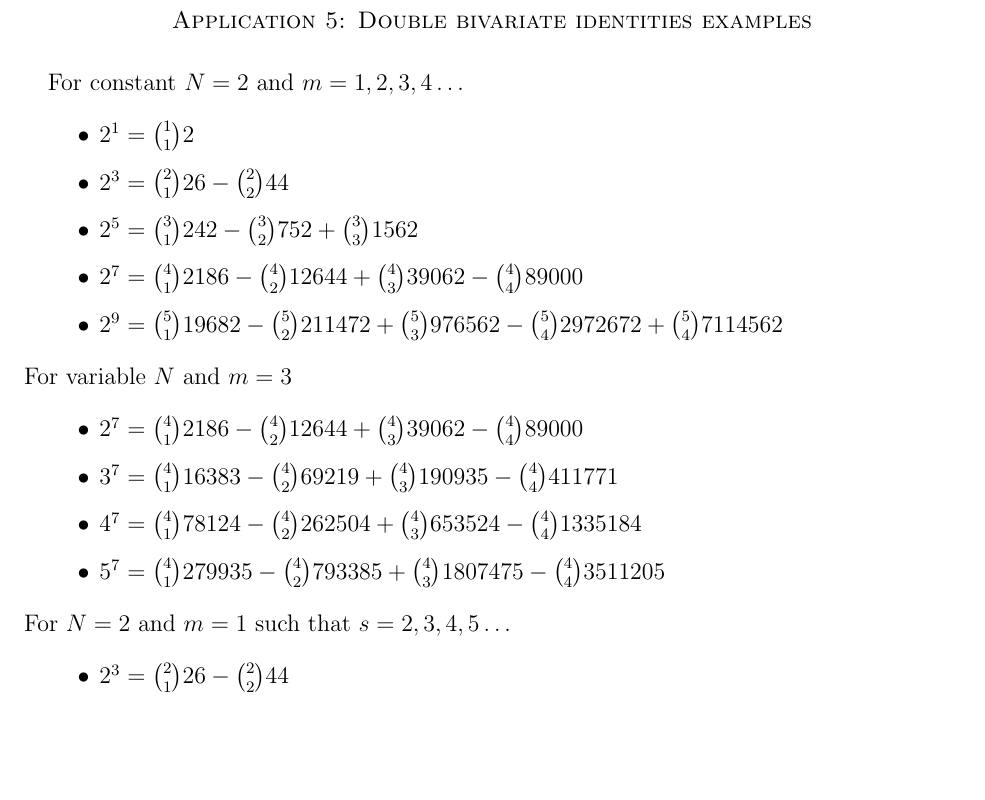
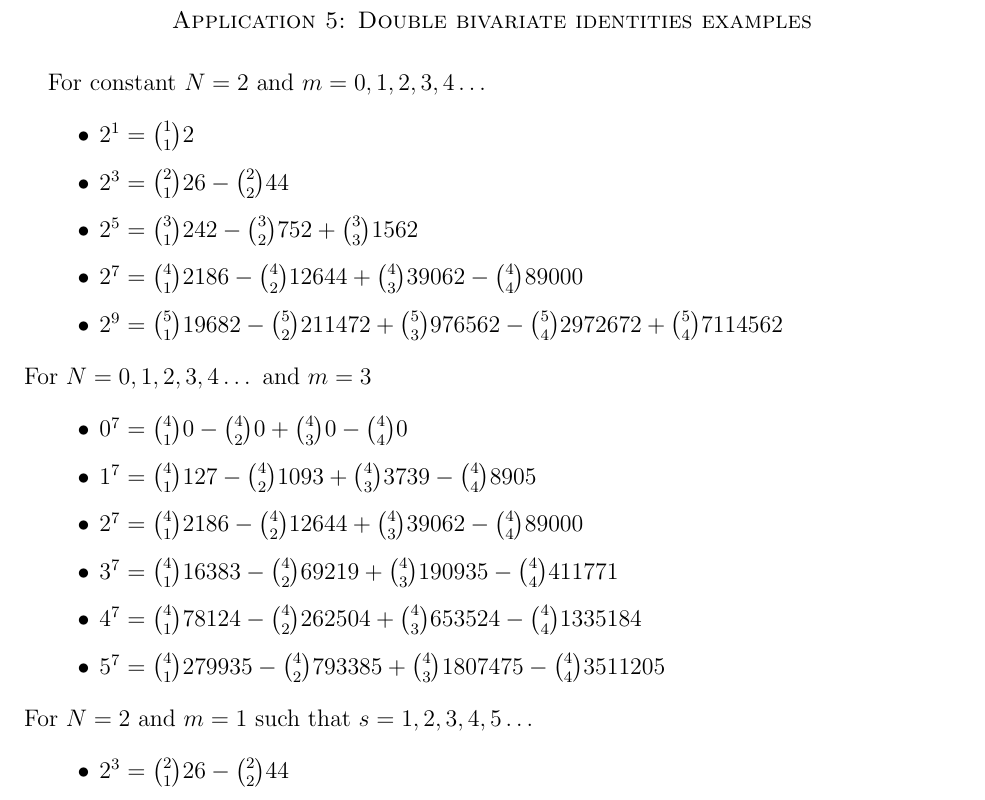
Before and after one commit to kolosovpetro/unexpected-polynomial-identities-classical-interpolation, a LaTeX paper (src/unexpected-polynomial-identities-classical-interpolation.tex, which reads src/sections/application_5_double_bivariate_identities_examples.tex): part of page 48 of 49 before the commit and part of page 48 of 50 after it, cut so that both start at the same text, the shorter picture padded with empty space. Compiled offline with pdfLaTeX.

Commit message:
updates in examples

```diff
--- a/src/sections/application_5_double_bivariate_identities_examples.tex
+++ b/src/sections/application_5_double_bivariate_identities_examples.tex
@@ -1,4 +1,4 @@
-For constant $N=2$ and $m=1,2,3,4\dots$
+For constant $N=2$ and $m=0,1,2,3,4\dots$
 \begin{itemize}
     \item $2^1 = \binom{1}{1} 2$
     \item $2^3 = \binom{2}{1} 26 - \binom{2}{2} 44$
@@ -6,14 +6,16 @@ For constant $N=2$ and $m=1,2,3,4\dots$
     \item $2^7 = \binom{4}{1} 2186 - \binom{4}{2} 12644 + \binom{4}{3} 39062 - \binom{4}{4} 89000$
     \item $2^9 = \binom{5}{1} 19682 - \binom{5}{2} 211472 + \binom{5}{3} 976562 - \binom{5}{4} 2972672 + \binom{5}{4} 7114562$
 \end{itemize}
-For variable $N$ and $m=3$
+For $N=0,1,2,3,4\dots$ and $m=3$
 \begin{itemize}
+    \item $0^7 = \binom{4}{1} 0 - \binom{4}{2} 0 + \binom{4}{3} 0 - \binom{4}{4} 0$
+    \item $1^7 = \binom{4}{1} 127 - \binom{4}{2} 1093 + \binom{4}{3} 3739 - \binom{4}{4} 8905$
     \item $2^7 = \binom{4}{1} 2186 - \binom{4}{2} 12644 + \binom{4}{3} 39062 - \binom{4}{4} 89000$
     \item $3^7 = \binom{4}{1} 16383 - \binom{4}{2} 69219 + \binom{4}{3} 190935 - \binom{4}{4} 411771$
     \item $4^7 = \binom{4}{1} 78124 - \binom{4}{2} 262504 + \binom{4}{3} 653524 - \binom{4}{4} 1335184$
     \item $5^7 = \binom{4}{1} 279935 - \binom{4}{2} 793385 + \binom{4}{3} 1807475 - \binom{4}{4} 3511205$
 \end{itemize}
-For $N=2$ and $m=1$ such that $s=2,3,4,5\dots$
+For $N=2$ and $m=1$ such that $s=1,2,3,4,5\dots$
 \begin{itemize}
     \item $2^3 = \binom{2}{1} 26 - \binom{2}{2} 44$
     \item $2^3 = \binom{3}{1} 26 - \binom{3}{2} 44 + \binom{3}{3} 62$
```
Also changed, not shown: out/unexpected-polynomial-identities-classical-interpolation.pdf, 1 other file.
